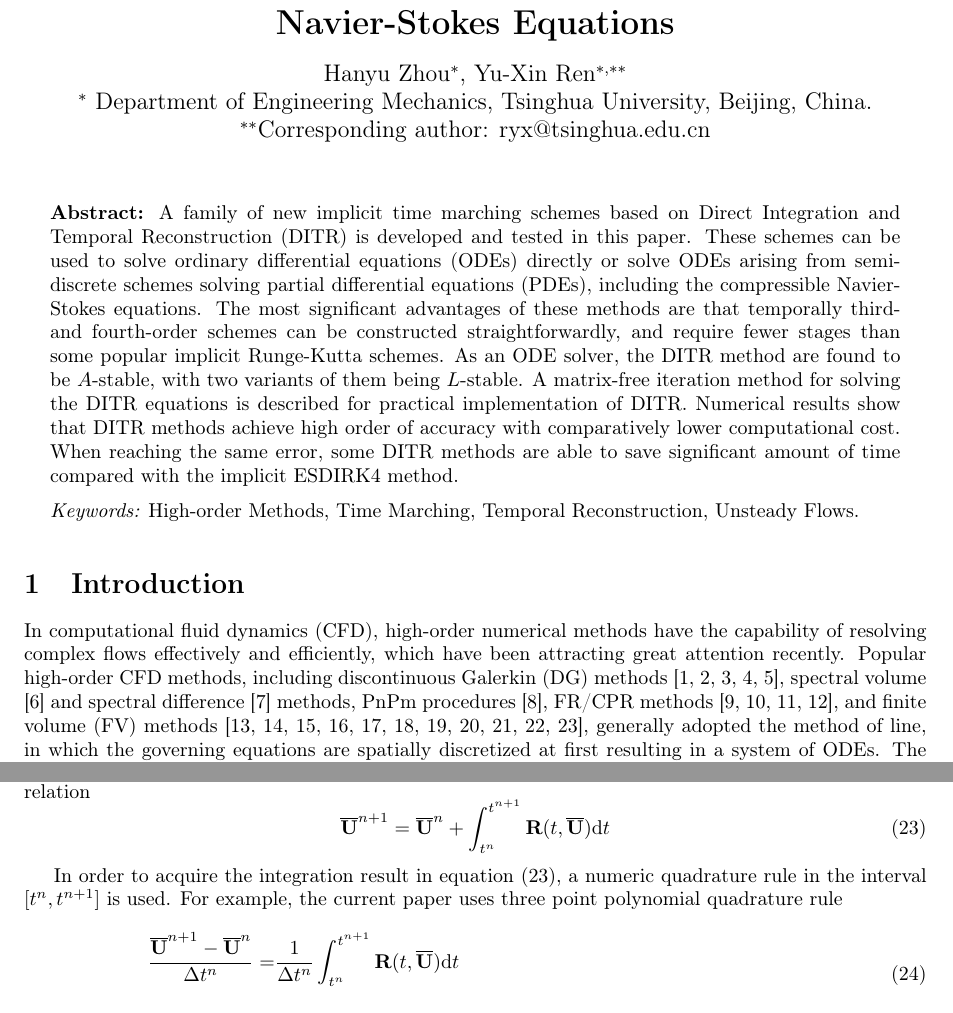
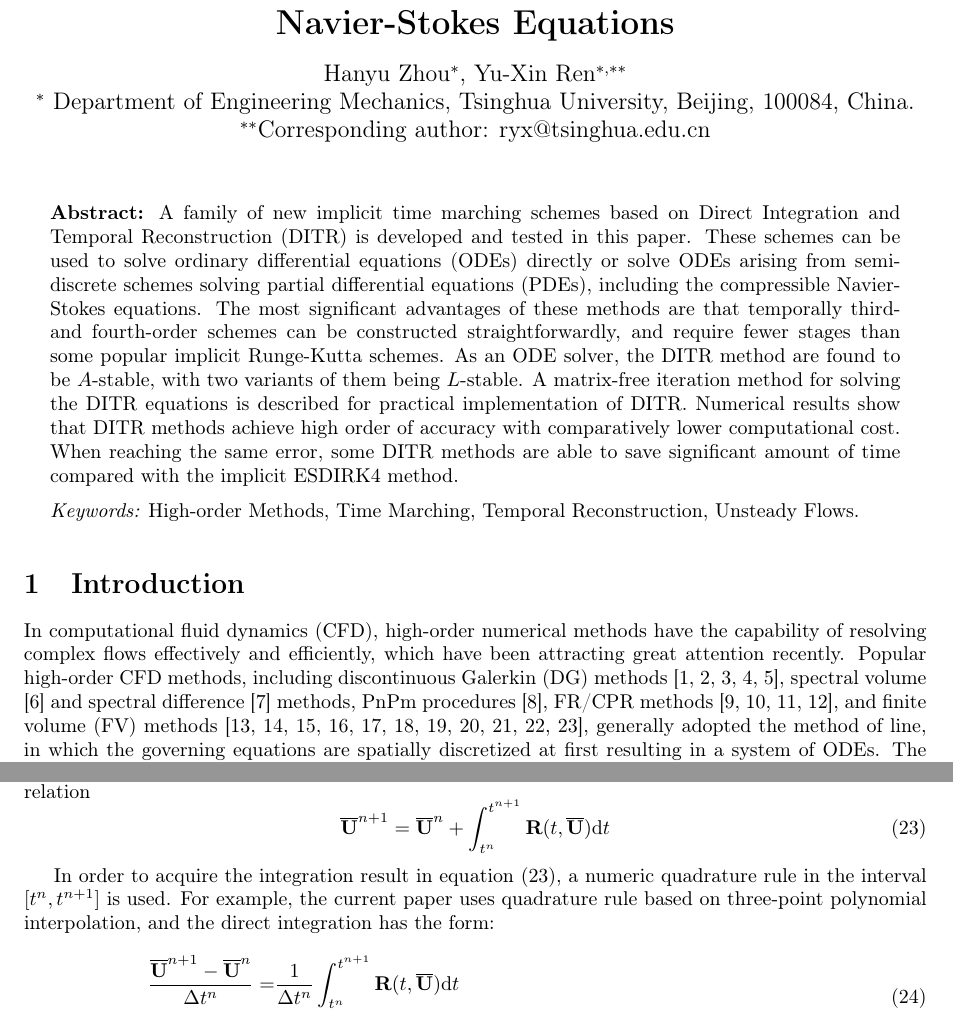
Before and after one commit to harryzhou2000/HM3Draft, a LaTeX document (HM3Draft_ICCFD.tex, which reads HM3Draft_ICCFD_Content.tex): two parts of pages 1 and 6 of 20, joined at a grey line, cut so that both start at the same text. Compiled offline with pdfLaTeX.

Commit message:
some reviewing

```diff
--- a/HM3Draft_ICCFD.tex
+++ b/HM3Draft_ICCFD.tex
@@ -59,7 +59,7 @@ Kobe, Japan, July 14-19, 2024
 }
 \author{
 Hanyu Zhou$^{*}$, Yu-Xin Ren$^{*,**}$ \\
-$^{*}$ Department of Engineering Mechanics, Tsinghua University, Beijing, China.
+$^{*}$ Department of Engineering Mechanics, Tsinghua University, Beijing, 100084,    China.
 $^{**}$Corresponding author: ryx@tsinghua.edu.cn
 }
 \date{}
--- a/HM3Draft_ICCFD_Content.tex
+++ b/HM3Draft_ICCFD_Content.tex
@@ -1,45 +1,4 @@
 % !TeX root = ./HM3Draft_ICCFD.tex
-
-\newcommand{\trans}{^\mathrm{T}}
-
-\newcommand{\U}{\mathbf{U}}
-\newcommand{\F}{\mathbf{F}}
-\newcommand{\x}{\mathbf{x}}
-
-\newcommand{\OO}{\mathbf{\Omega}}
-\newcommand{\UM}{\overline{\U}}
-\newcommand{\Fn}{\tilde{\F}}
-\newcommand{\n}{\mathbf{n}}
-\newcommand{\uu}{\overline{\mathbf{U}}}
-\newcommand{\R}{\mathbf{R}}
-\newcommand{\inc}{\mathrm\Delta}
-\newcommand{\Tau}{\mathrm{T}}
-\renewcommand{\real}{\mathrm{Re}}
-\newcommand{\imag}{\mathrm{Im}}
-
-\newcommand{\CFLt}{\text{CFL}_t}
-\newcommand{\CFLtau}{\text{CFL}_\tau}
-
-\newcommand{\eeqref}[1]{Eq.\eqref{#1}}
-\newcommand{\us}{\mathbf{u}}
-
-
-\renewcommand{\Res}{\mathcal{R}}
-\newcommand{\Jres}{\mathcal{J}}
-\newcommand{\eye}{\mathbf{I}}
-\newcommand{\J}{\mathbf{J}}
-\newcommand{\FF}{\mathcal{F}}
-\newcommand{\Pm}{\mathbf{P}}
-\newcommand{\Pe}{\mathrm{P}}
-
-\newcommand{\imagUnit}{\mathrm{i}}
-
-\newcommand{\GG}{\mathcal{G}}
-
-
-\newcommand{\A}{\mathbf{A}}
-\newcommand{\B}{\mathbf{B}}
-\newcommand{\C}{\mathbf{C}}
 
 %% main text
 \section{Introduction}
@@ -741,7 +700,9 @@ leads to a time-marching relation
 In order to acquire the integration result in equation
 \eqref{eq:DI}, a numeric quadrature rule in the interval
 $[t^n, t^{n+1}]$ is used. For example, the current paper
-uses three point polynomial quadrature rule
+uses quadrature rule based on three-point polynomial
+interpolation, and the direct integration has
+the form:
 \begin{equation}
     \label{eq:Quad3}
     \begin{aligned}
```
Also changed, not shown: HM3Draft.tex (+1 -0 lines), HM3Draft_Content.tex (+4 -43 lines), HM3Draft_Defs.tex (added, +42 -0 lines), HM3Draft_ICCFD.tex (2 more changed lines), HM3Draft_ICCFD_Content.tex (2 more changed lines).
